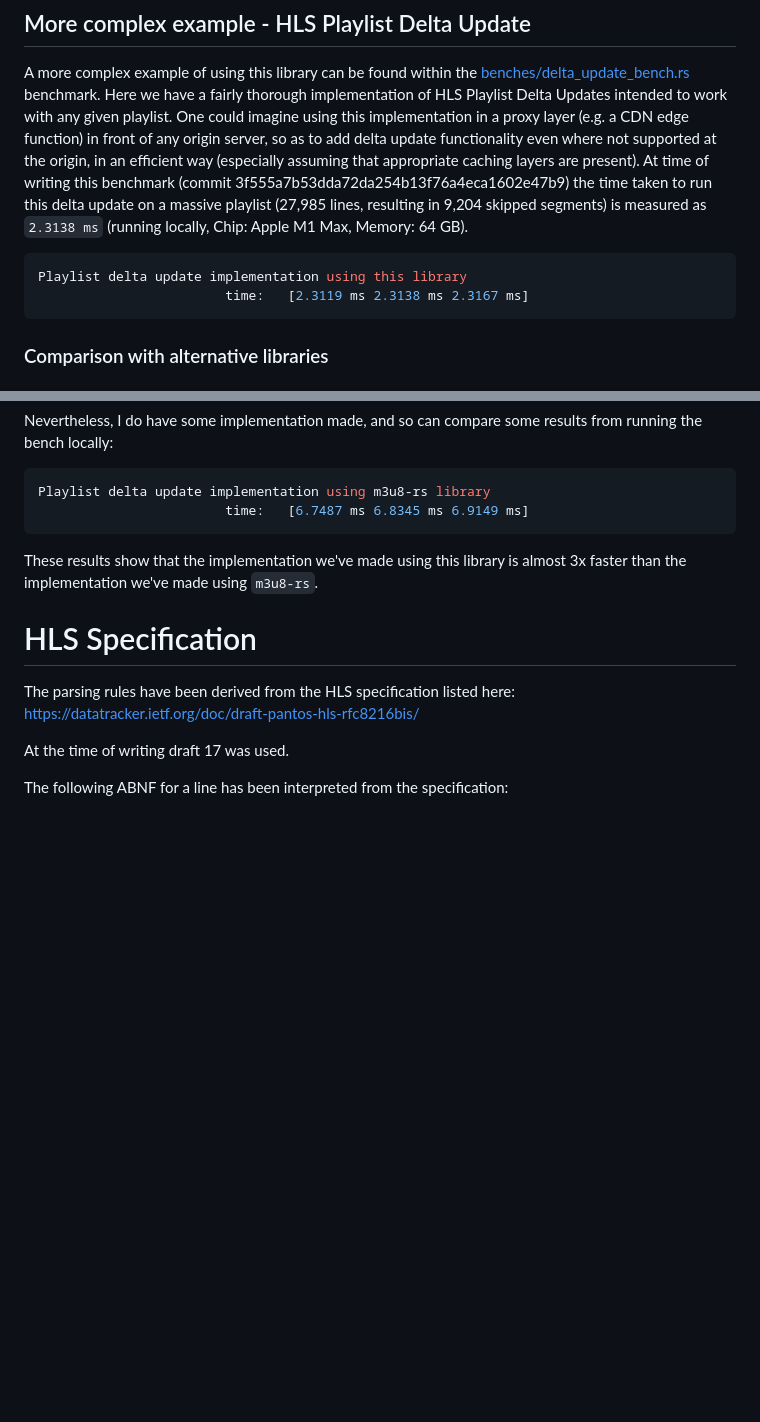
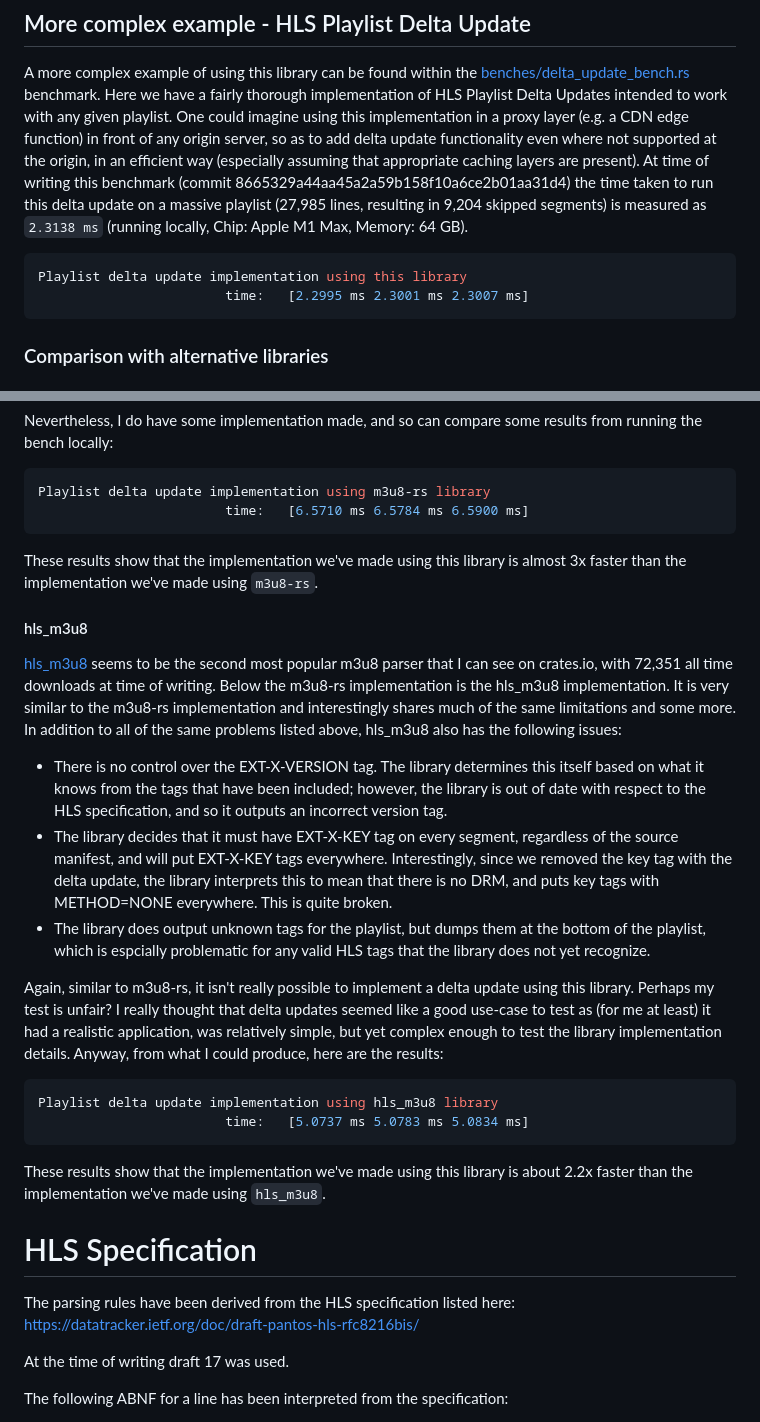
Before and after one commit to theRealRobG/m3u8, a Markdown page: README.md, 2 parts joined by grey strips. GitHub-like rendering; blank space fills up the shorter version.

Commit message:
Notes on hls_m3u8 bench

````diff
--- a/README.md
+++ b/README.md
@@ -725,12 +725,12 @@ thorough implementation of HLS Playlist Delta Updates intended to work with any
 could imagine using this implementation in a proxy layer (e.g. a CDN edge function) in front of any
 origin server, so as to add delta update functionality even where not supported at the origin, in an
 efficient way (especially assuming that appropriate caching layers are present). At time of writing
-this benchmark (commit 3f555a7b53dda72da254b13f76a4eca1602e47b9) the time taken to run this delta
+this benchmark (commit 8665329a44aa45a2a59b158f10a6ce2b01aa31d4) the time taken to run this delta
 update on a massive playlist (27,985 lines, resulting in 9,204 skipped segments) is measured as
 `2.3138 ms` (running locally, Chip: Apple M1 Max, Memory: 64 GB).
 ```sh
 Playlist delta update implementation using this library
-                        time:   [2.3119 ms 2.3138 ms 2.3167 ms]
+                        time:   [2.2995 ms 2.3001 ms 2.3007 ms]
 ```
 
 ### Comparison with alternative libraries
@@ -757,11 +757,42 @@ Nevertheless, I do have some implementation made, and so can compare some result
 bench locally:
 ```sh
 Playlist delta update implementation using m3u8-rs library
-                        time:   [6.7487 ms 6.8345 ms 6.9149 ms]
+                        time:   [6.5710 ms 6.5784 ms 6.5900 ms]
 ```
 
 These results show that the implementation we've made using this library is almost 3x faster than
 the implementation we've made using `m3u8-rs`.
+
+#### hls_m3u8
+
+[hls_m3u8](https://crates.io/crates/hls_m3u8) seems to be the second most popular m3u8 parser that I
+can see on crates.io, with 72,351 all time downloads at time of writing. Below the m3u8-rs
+implementation is the hls_m3u8 implementation. It is very similar to the m3u8-rs implementation and
+interestingly shares much of the same limitations and some more. In addition to all of the same
+problems listed above, hls_m3u8 also has the following issues:
+* There is no control over the EXT-X-VERSION tag. The library determines this itself based on what
+  it knows from the tags that have been included; however, the library is out of date with respect
+  to the HLS specification, and so it outputs an incorrect version tag.
+* The library decides that it must have EXT-X-KEY tag on every segment, regardless of the source
+  manifest, and will put EXT-X-KEY tags everywhere. Interestingly, since we removed the key tag with
+  the delta update, the library interprets this to mean that there is no DRM, and puts key tags with
+  METHOD=NONE everywhere. This is quite broken.
+* The library does output unknown tags for the playlist, but dumps them at the bottom of the
+  playlist, which is espcially problematic for any valid HLS tags that the library does not yet
+  recognize.
+
+Again, similar to m3u8-rs, it isn't really possible to implement a delta update using this library.
+Perhaps my test is unfair? I really thought that delta updates seemed like a good use-case to test
+as (for me at least) it had a realistic application, was relatively simple, but yet complex enough
+to test the library implementation details. Anyway, from what I could produce, here are the results:
+
+```sh
+Playlist delta update implementation using hls_m3u8 library
+                        time:   [5.0737 ms 5.0783 ms 5.0834 ms]
+```
+
+These results show that the implementation we've made using this library is about 2.2x faster than
+the implementation we've made using `hls_m3u8`.
 
 # HLS Specification
 
````
